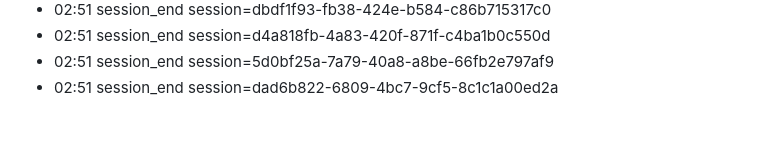
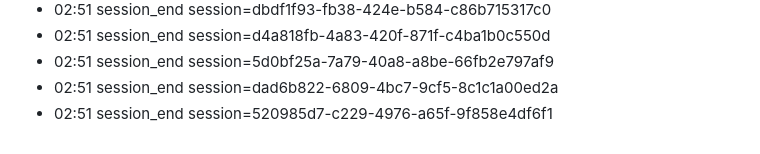
Before and after one commit to eschmitt88/llm-cross-pollination, a Markdown page: journal/2026-08-22.md, the part around the change. Drawn GitHub-style.

Commit message:
journal: session 2026-08-22

```diff
--- a/journal/2026-08-22.md
+++ b/journal/2026-08-22.md
@@ -80,3 +80,4 @@ date: 2026-08-22
 - 02:51 session_end session=d4a818fb-4a83-420f-871f-c4ba1b0c550d
 - 02:51 session_end session=5d0bf25a-7a79-40a8-a8be-66fb2e797af9
 - 02:51 session_end session=dad6b822-6809-4bc7-9cf5-8c1c1a00ed2a
+- 02:51 session_end session=520985d7-c229-4976-a65f-9f858e4df6f1
```
